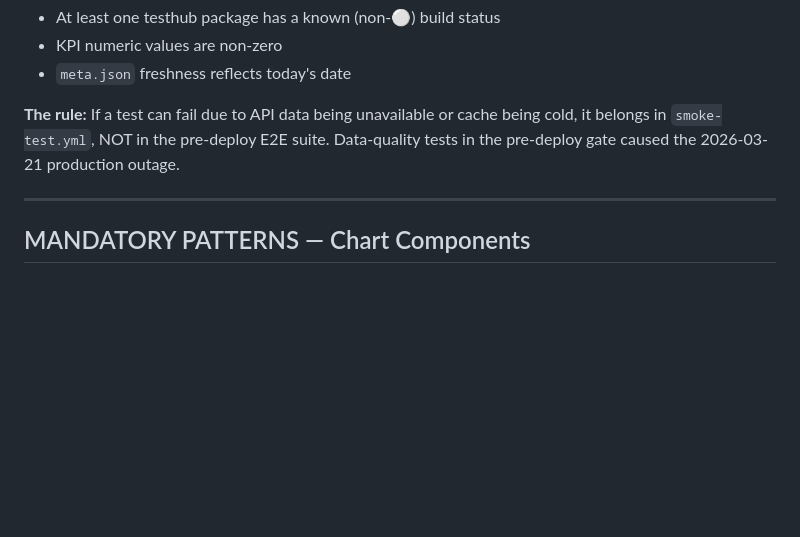
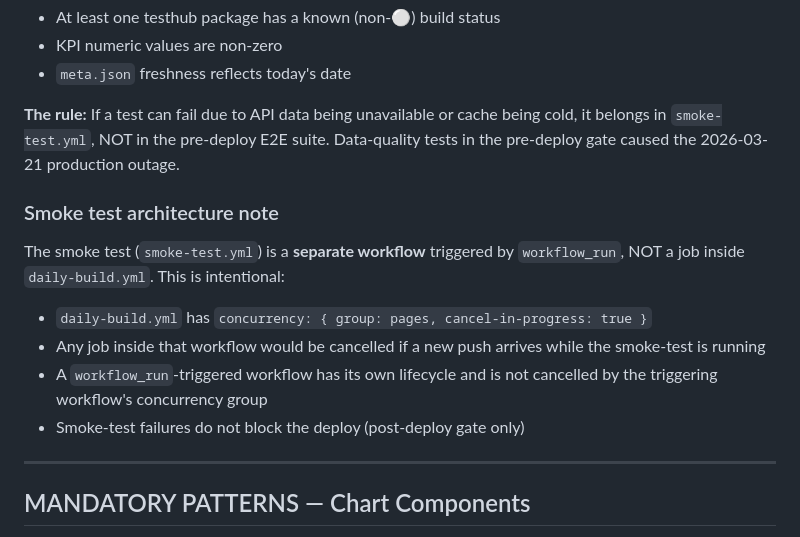
Before and after one commit to castrojo/homebrew-stats, a Markdown page: AGENTS.md, the part around the change. GitHub-like rendering; blank space fills up the shorter version.

Commit message:
docs(agents): document smoke-test separate-workflow pattern and postmortem lessons
Co-authored-by: Copilot <223556219+Copilot@users.noreply.github.com>

```diff
--- a/AGENTS.md
+++ b/AGENTS.md
@@ -265,6 +265,15 @@ were blocked because cache key v2 + a strict build-status test landed together.
 it belongs in `smoke-test.yml`, NOT in the pre-deploy E2E suite. Data-quality tests
 in the pre-deploy gate caused the 2026-03-21 production outage.
 
+### Smoke test architecture note
+
+The smoke test (`smoke-test.yml`) is a **separate workflow** triggered by `workflow_run`, NOT a job inside `daily-build.yml`. This is intentional:
+
+- `daily-build.yml` has `concurrency: { group: pages, cancel-in-progress: true }`
+- Any job inside that workflow would be cancelled if a new push arrives while the smoke-test is running
+- A `workflow_run`-triggered workflow has its own lifecycle and is not cancelled by the triggering workflow's concurrency group
+- Smoke-test failures do not block the deploy (post-deploy gate only)
+
 ---
 
 ## MANDATORY PATTERNS — Chart Components
```
